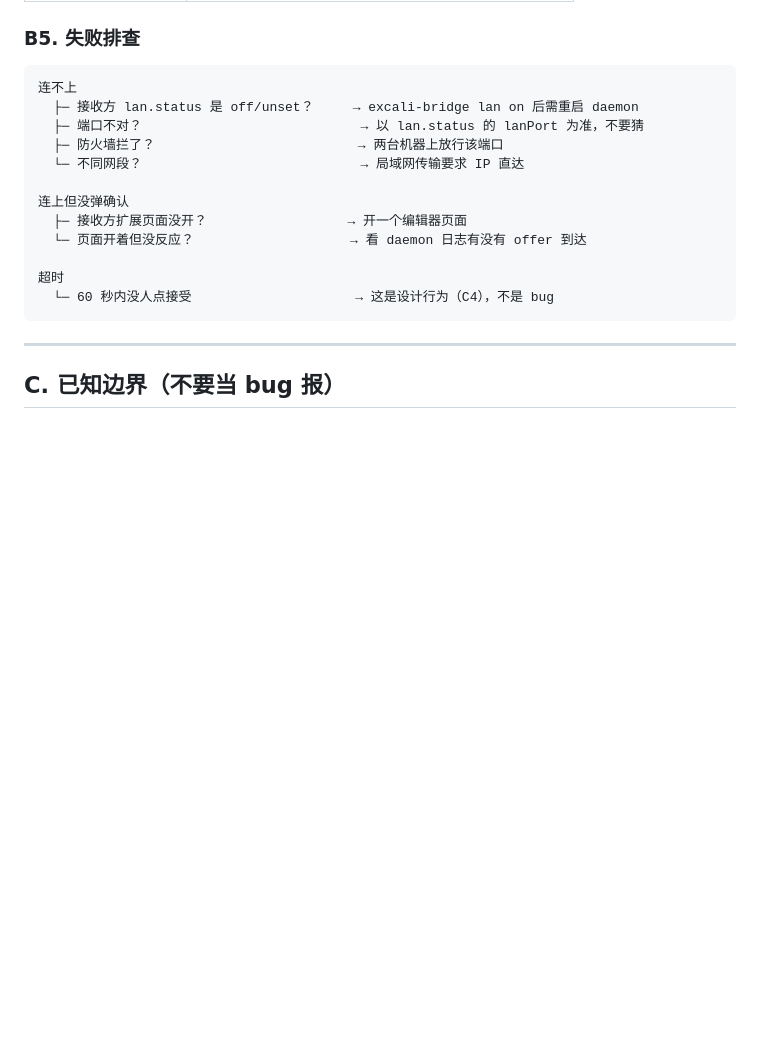
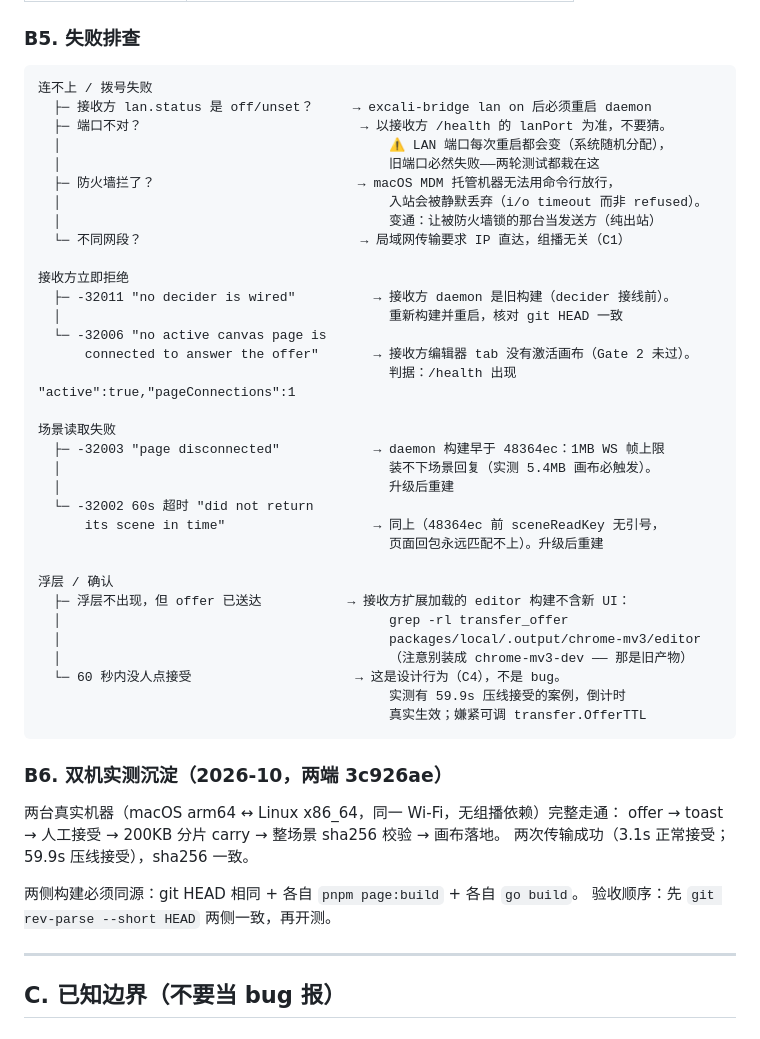
Before and after one commit to azzgo/excali-local, a Markdown page: docs/PEERING-TESTING.md, the part around the change. GitHub-like rendering; blank space fills up the shorter version.

Commit message:
docs(peering-testing): replace the guessed troubleshooting table with what a real two-machine run actually hit
Every entry in B5 now comes from the live cross-machine test (macOS arm64 ↔
Linux x86_64, both at 3c926ae): stale-port failures after a daemon restart, a
pre-decider build answering -32011, the receiver's canvas not activated
answering -32006, the 1MB frame cap tearing down scene reads as -32003, and the
unquoted pending key stalling transfers to -32002. Plus the one that is not a
defect: a 59.9s acceptance that rode the deadline and proved the countdown and
the expiry are real.

B6 records the acceptance recipe: both sides on the same git HEAD, each side
building its own page bundle and daemon, and the receiver's readiness judged by
"active":true,"pageConnections":1 in /health — nothing else.

````diff
--- a/docs/PEERING-TESTING.md
+++ b/docs/PEERING-TESTING.md
@@ -162,19 +162,49 @@ excali-bridge peers.transferOffer '{"address":"<ip>:<port>"}'
 ### B5. 失败排查
 
 ```text
-连不上
-  ├─ 接收方 lan.status 是 off/unset？     → excali-bridge lan on 后需重启 daemon
-  ├─ 端口不对？                            → 以 lan.status 的 lanPort 为准，不要猜
-  ├─ 防火墙拦了？                          → 两台机器上放行该端口
-  └─ 不同网段？                            → 局域网传输要求 IP 直达
+连不上 / 拨号失败
+  ├─ 接收方 lan.status 是 off/unset？     → excali-bridge lan on 后必须重启 daemon
+  ├─ 端口不对？                            → 以接收方 /health 的 lanPort 为准，不要猜。
+  │                                          ⚠️ LAN 端口每次重启都会变（系统随机分配），
+  │                                          旧端口必然失败——两轮测试都栽在这
+  ├─ 防火墙拦了？                          → macOS MDM 托管机器无法用命令行放行，
+  │                                          入站会被静默丢弃（i/o timeout 而非 refused）。
+  │                                          变通：让被防火墙锁的那台当发送方（纯出站）
+  └─ 不同网段？                            → 局域网传输要求 IP 直达，组播无关（C1）
 
-连上但没弹确认
-  ├─ 接收方扩展页面没开？                  → 开一个编辑器页面
-  └─ 页面开着但没反应？                    → 看 daemon 日志有没有 offer 到达
+接收方立即拒绝
+  ├─ -32011 "no decider is wired"          → 接收方 daemon 是旧构建（decider 接线前）。
+  │                                          重新构建并重启，核对 git HEAD 一致
+  └─ -32006 "no active canvas page is
+      connected to answer the offer"       → 接收方编辑器 tab 没有激活画布（Gate 2 未过）。
+                                             判据：/health 出现 "active":true,"pageConnections":1
 
-超时
-  └─ 60 秒内没人点接受                     → 这是设计行为（C4），不是 bug
+场景读取失败
+  ├─ -32003 "page disconnected"            → daemon 构建早于 48364ec：1MB WS 帧上限
+  │                                          装不下场景回复（实测 5.4MB 画布必触发）。
+  │                                          升级后重建
+  └─ -32002 60s 超时 "did not return
+      its scene in time"                   → 同上（48364ec 前 sceneReadKey 无引号，
+                                             页面回包永远匹配不上）。升级后重建
+
+浮层 / 确认
+  ├─ 浮层不出现，但 offer 已送达           → 接收方扩展加载的 editor 构建不含新 UI：
+  │                                          grep -rl transfer_offer
+  │                                          packages/local/.output/chrome-mv3/editor
+  │                                          （注意别装成 chrome-mv3-dev —— 那是旧产物）
+  └─ 60 秒内没人点接受                     → 这是设计行为（C4），不是 bug。
+                                             实测有 59.9s 压线接受的案例，倒计时
+                                             真实生效；嫌紧可调 transfer.OfferTTL
 ```
+
+### B6. 双机实测沉淀（2026-10，两端 3c926ae）
+
+两台真实机器（macOS arm64 ↔ Linux x86_64，同一 Wi-Fi，无组播依赖）完整走通：
+offer → toast → 人工接受 → 200KB 分片 carry → 整场景 sha256 校验 → 画布落地。
+两次传输成功（3.1s 正常接受；59.9s 压线接受），sha256 一致。
+
+两侧构建必须同源：git HEAD 相同 + 各自 `pnpm page:build` + 各自 `go build`。
+验收顺序：先 `git rev-parse --short HEAD` 两侧一致，再开测。
 
 ---
 
````
